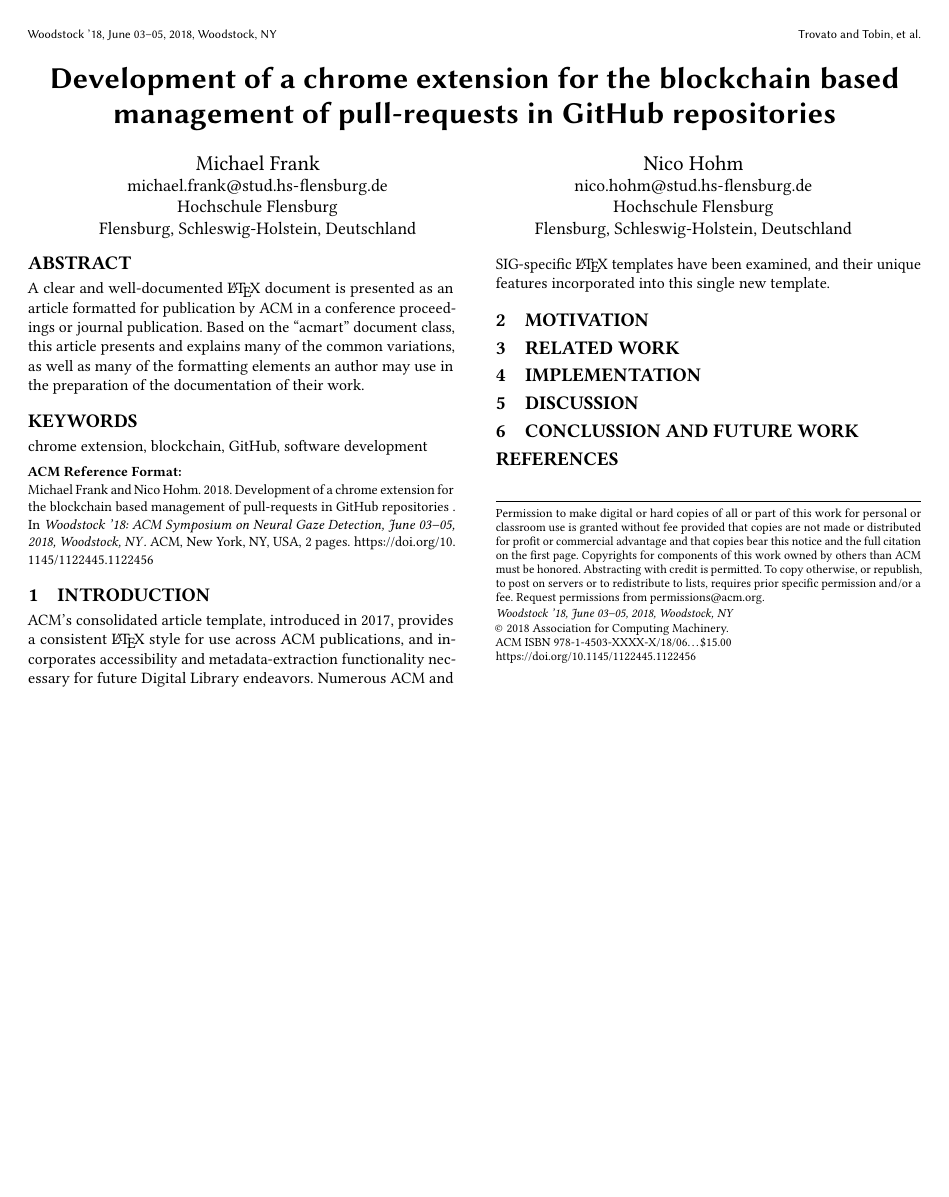
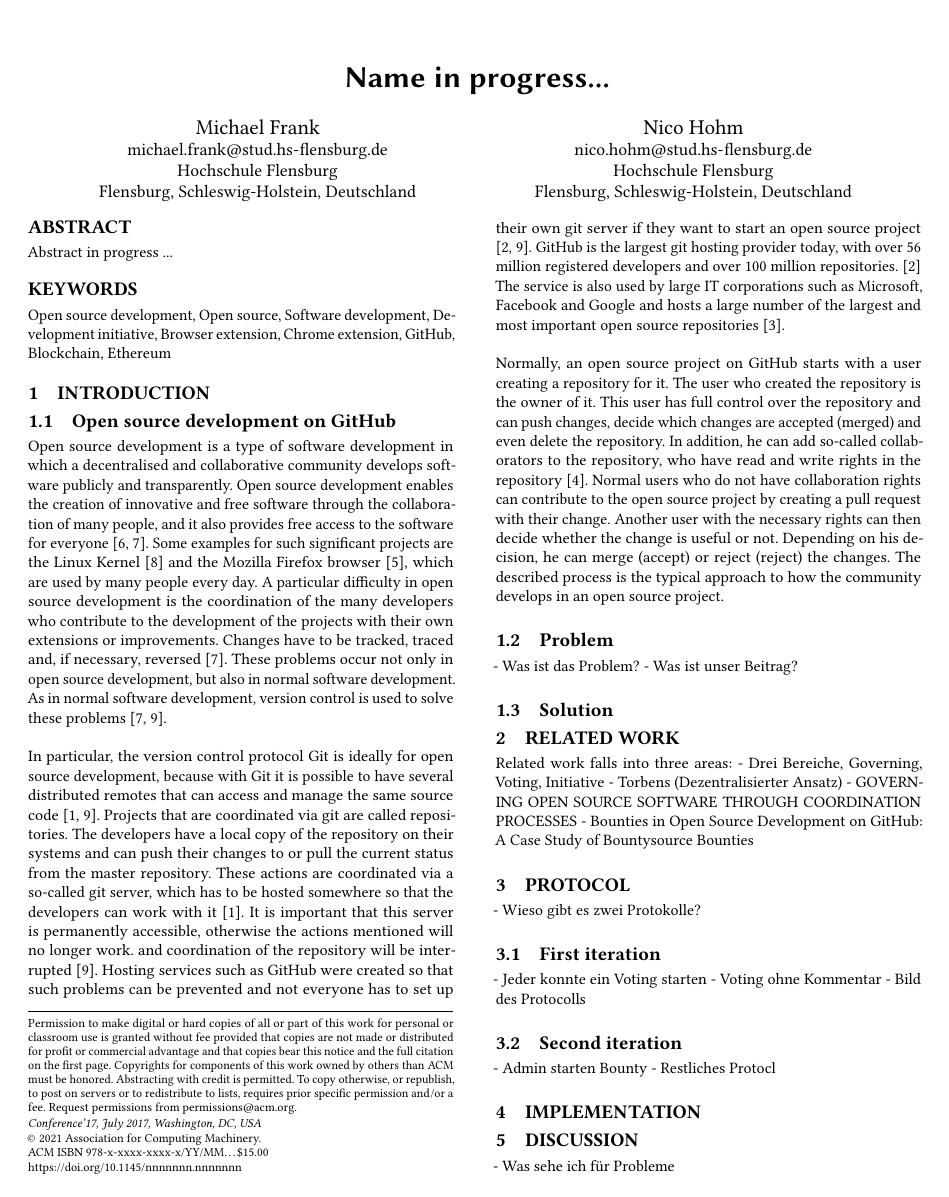
Before and after one commit to c3ai-lab/deVote, a LaTeX paper (docs/sample-sigconf.tex): page 2 of 2 before the commit and page 1 of 2 after it. Compiled offline with pdfLaTeX.

Commit message:
Add GitHub text

```diff
--- a/docs/sample-sigconf.tex
+++ b/docs/sample-sigconf.tex
@@ -1 +1,2 @@
+
 \documentclass[sigconf]{acmart}
@@ -2,33 +4,16 @@
 
-%% \BibTeX command to typeset BibTeX logo in the docs
+
 \AtBeginDocument{%
   \providecommand\BibTeX{{%
     \normalfont B\kern-0.5em{\scshape i\kern-0.25em b}\kern-0.8em\TeX}}}
 
-\setcopyright{acmcopyright}
-\copyrightyear{2018}
-\acmYear{2018}
-\acmDOI{10.1145/1122445.1122456}
 
-%% These commands are for a PROCEEDINGS abstract or paper.
-\acmConference[Woodstock '18]{Woodstock '18: ACM Symposium on Neural
-  Gaze Detection}{June 03--05, 2018}{Woodstock, NY}
-\acmBooktitle{Woodstock '18: ACM Symposium on Neural Gaze Detection,
-  June 03--05, 2018, Woodstock, NY}
-\acmPrice{15.00}
-\acmISBN{978-1-4503-XXXX-X/18/06}
+
 
 \begin{document}
 
-.
-\title{Development of a chrome extension for the blockchain based management of pull-requests in GitHub repositories  }
+\title{Name in progress... }
 
-%%
-%% The "author" command and its associated commands are used to define
-%% the authors and their affiliations.
-%% Of note is the shared affiliation of the first two authors, and the
-%% "authornote" and "authornotemark" commands
-%% used to denote shared contribution to the research.
 \author{Michael Frank}
 \email{michael.frank@stud.hs-flensburg.de}
 \affiliation{%
@@ -51,17 +36,17 @@
   \postcode{24943}
 }
 
-\renewcommand{\shortauthors}{Trovato and Tobin, et al.}
-
+%%
+%% The abstract is a short summary of the work to be presented in the
+%% article.
 \begin{abstract}
-  A clear and well-documented \LaTeX\ document is presented as an
-  article formatted for publication by ACM in a conference proceedings
-  or journal publication. Based on the ``acmart'' document class, this
-  article presents and explains many of the common variations, as well
-  as many of the formatting elements an author may use in the
-  preparation of the documentation of their work.
+  Abstract in progress ...
 \end{abstract}
 
+%%
+%% The code below is generated by the tool at http://dl.acm.org/ccs.cfm.
+%% Please copy and paste the code instead of the example below.
+%%
 \begin{CCSXML}
 <ccs2012>
  <concept>
@@ -87,32 +72,100 @@
 </ccs2012>
 \end{CCSXML}
 
-\keywords{chrome extension, blockchain, GitHub, software development}
+%%
+%% Keywords. The author(s) should pick words that accurately describe
+%% the work being presented. Separate the keywords with commas.
+\keywords{Open source development, Open source, Software development, Development initiative,
+		Browser extension, Chrome extension, GitHub, Blockchain, Ethereum}
 
+%%
+%% This command processes the author and affiliation and title
+%% information and builds the first part of the formatted document.
 \maketitle
+\pagestyle{plain}
+
 
 \section{Introduction}
-ACM's consolidated article template, introduced in 2017, provides a
-consistent \LaTeX\ style for use across ACM publications, and
-incorporates accessibility and metadata-extraction functionality
-necessary for future Digital Library endeavors. Numerous ACM and
-SIG-specific \LaTeX\ templates have been examined, and their unique
-features incorporated into this single new template.
+\subsection{Open source development on GitHub}
+Open source development is a type of software development in which a decentralised and collaborative
+community develops software publicly and transparently. Open source development enables the creation
+of innovative and free software through the collaboration of many people, and it also provides free access
+to the software for everyone \cite{shaikh2017governing, redhat2021ops}. Some examples for such significant
+projects are the Linux Kernel \cite{linux2021ops} and the Mozilla Firefox browser \cite{mozilla2021ops}, which are
+used by many people  every day. A particular difficulty in open source development is the coordination of the many
+developers who contribute to the development of the projects with their own extensions or improvements. Changes have
+to be tracked, traced and, if necessary, reversed \cite{shaikh2017governing}. These problems occur not only in open
+source development, but also in normal software development. As in normal software development, version control is
+used to solve these problems \cite{shaikh2017governing, ulrich2020dev}. \\ \\
+In particular, the version control protocol Git
+is ideally for open source development, because with Git it is possible to have several distributed remotes that can
+access and manage the same source code \cite{git2021scm, ulrich2020dev}. Projects that are coordinated via git are
+called repositories. The developers have a local copy of the repository on their systems and can push their changes to or
+pull the current status from the master repository. These actions are coordinated via a so-called git server, which has to be
+hosted somewhere so that the developers can work with it \cite{git2021scm}. It is important that this server is permanently
+accessible, otherwise the actions mentioned will no longer work. and coordination of the repository will be
+interrupted \cite{ulrich2020dev}. Hosting services such as GitHub were created so that such problems can be prevented
+and not everyone has to set up their own git server if they want to start an open source project \cite{ulrich2020dev, git2021hub}.
+GitHub is the largest git hosting provider today, with over 56 million registered developers and over 100 million repositories.
+\cite{git2021hub} The service is also used by large IT corporations such as Microsoft, Facebook and Google and hosts a large
+number of the largest and most important open source repositories \cite{git2021stars}.\\ \\
+Normally, an open source project on GitHub starts with a user creating a repository for it. The user who created the
+repository is the owner of it. This user has full control over the repository and can push changes, decide which changes are
+accepted (merged) and even delete the repository. In addition, he can add so-called collaborators to the repository, who have
+read and write rights in the repository \cite{git2021rights}. Normal users who do not have collaboration rights can contribute to
+the open source project by creating a pull request with their change. Another user with the necessary rights can then decide
+whether the change is useful or not. Depending on his decision, he can merge (accept) or reject (reject) the changes.
+The described process is the typical approach to how the community develops in an open source project.
 
-\section{Motivation}
 
-\section{Related Work}
+\subsection{Problem}
+
+- Was ist das Problem?
+- Was ist unser Beitrag?
+
+\subsection{Solution}
+
+\section{Related work}
+Related work falls into three areas:
+- Drei Bereiche, Governing, Voting, Initiative
+- Torbens (Dezentralisierter Ansatz)
+- GOVERNING OPEN SOURCE SOFTWARE THROUGH COORDINATION PROCESSES
+- Bounties in Open Source Development on GitHub: A Case Study of Bountysource Bounties
+
+\section{Protocol}
+- Wieso gibt es zwei Protokolle?
+\subsection{First iteration}
+- Jeder konnte ein Voting starten
+- Voting ohne Kommentar
+- Bild des Protocolls
+
+\subsection{Second iteration}
+- Admin starten Bounty
+- Restliches Protocl
 
 \section{Implementation}
 
+
 \section{Discussion}
+- Was sehe ich für Probleme
 
-\section{Conclussion and Future Work}
+\section{Conclusion and future work}
+- Anbindung an Torbens
 
+
+
+
+%%
+%% The next two lines define the bibliography style to be used, and
+%% the bibliography file.
 \bibliographystyle{ACM-Reference-Format}
 \bibliography{sample-base}
 
+%%
+%% If your work has an appendix, this is the place to put it.
 \appendix
 
 \end{document}
 \endinput
+%%
+%% End of file `sample-sigconf.tex'.
```
Also changed, not shown: docs/sample-base.bib (+61 -0 lines), docs/sample-authordraft.pdf, docs/sample-sigconf.bbl, docs/sample-sigconf.pdf, docs/sample-sigconf.tex (1 more changed lines), 9 other files.
